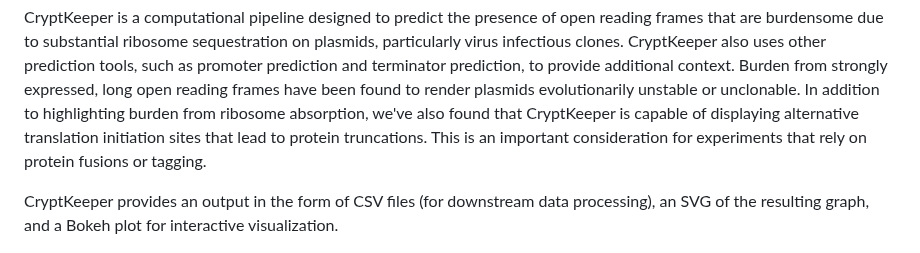
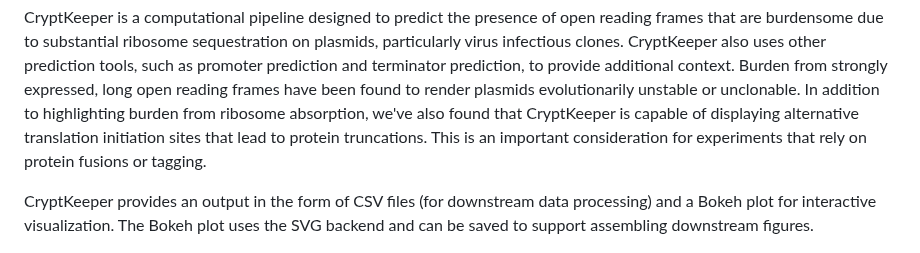
Before and after one commit to barricklab/cryptkeeper, a Markdown page: README.md, the part around the change. Drawn GitHub-style.

```diff
--- a/README.md
+++ b/README.md
@@ -5,7 +5,7 @@
 CryptKeeper is a computational pipeline designed to predict the presence of open reading frames that are burdensome due to substantial ribosome sequestration on plasmids, particularly virus infectious clones. CryptKeeper also uses other prediction tools, such as promoter prediction and terminator prediction, to provide additional context. Burden from strongly expressed, long open reading frames have been found to render plasmids evolutionarily unstable or unclonable. In addition to highlighting burden from ribosome absorption, we've also found that CryptKeeper is capable of displaying alternative translation initiation sites that lead to protein truncations. This is an important consideration for experiments that rely on protein fusions or tagging.
 
 
-CryptKeeper provides an output in the form of CSV files (for downstream data processing), an SVG of the resulting graph, and a Bokeh plot for interactive visualization.
+CryptKeeper provides an output in the form of CSV files (for downstream data processing) and a Bokeh plot for interactive visualization. The Bokeh plot uses the SVG backend and can be saved to support assembling downstream figures.
 
 
 ![Example CryptKeeper output of a medium strength BFP expression plasmid.](./examples/output.png)
```
